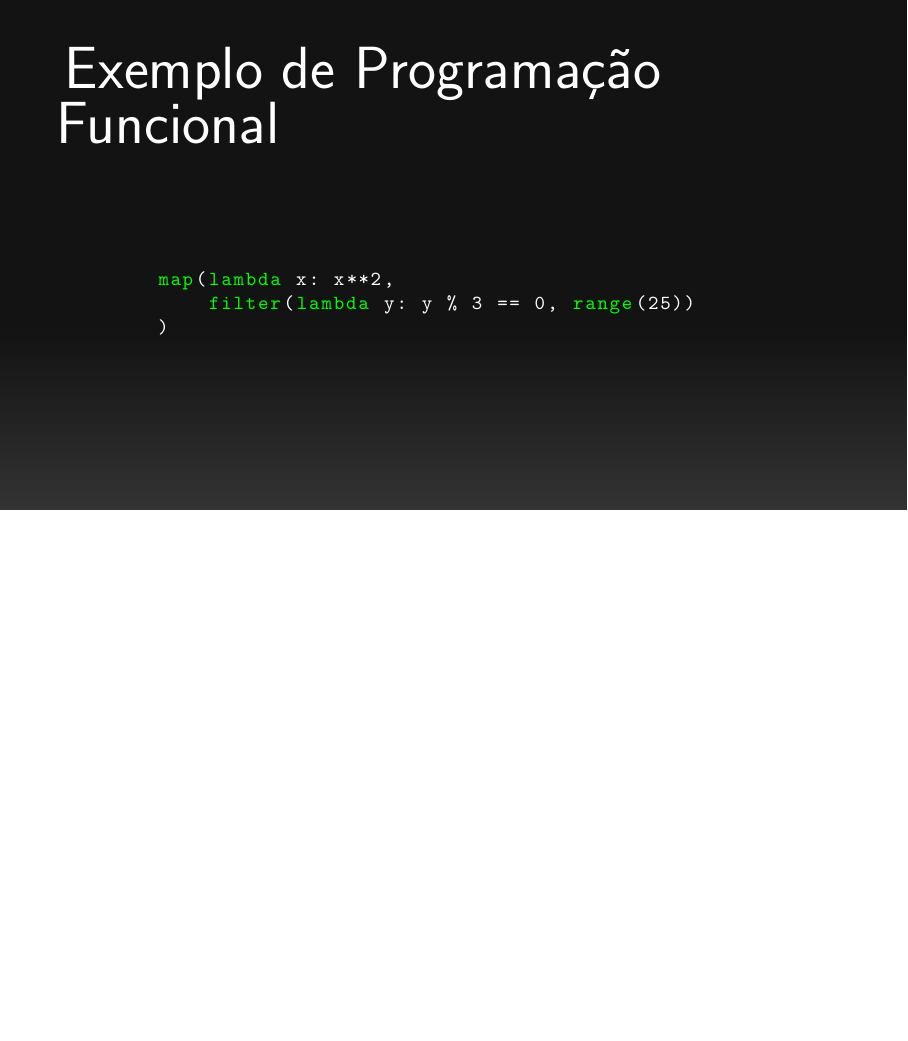
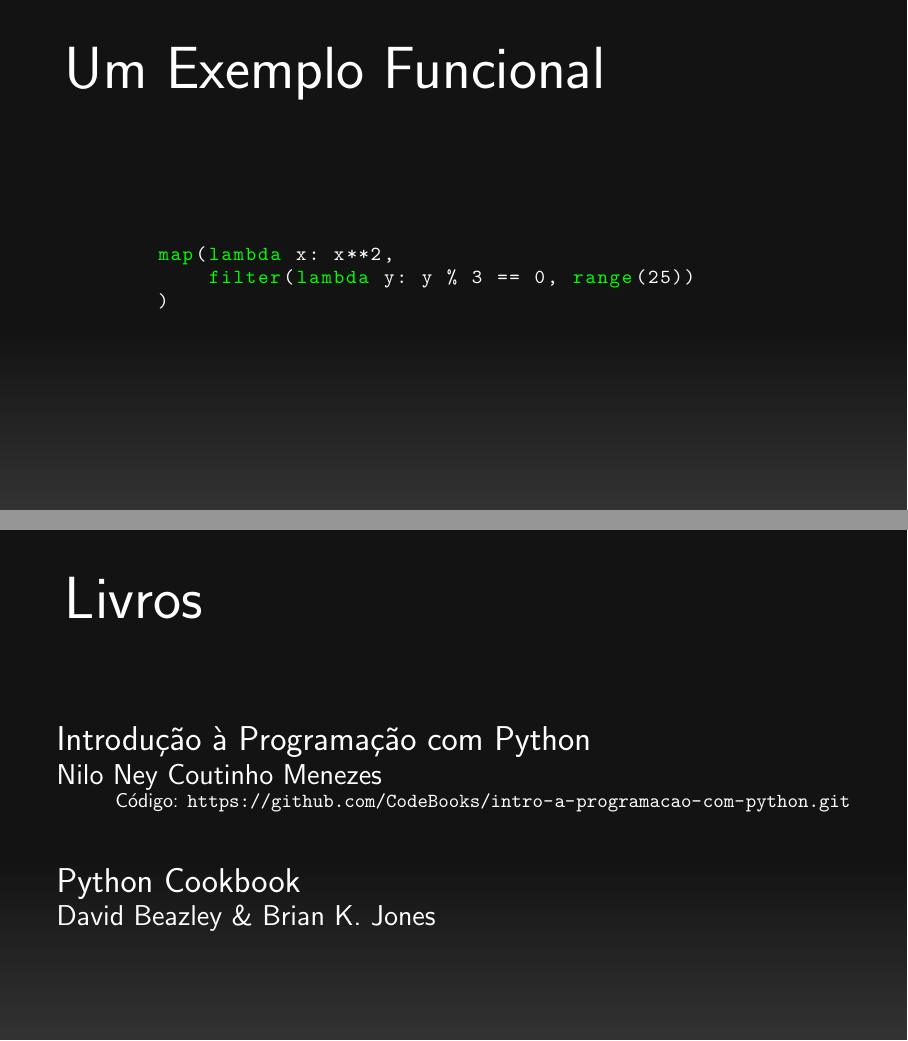
Before and after one commit to rafasgj/beamer-presentations, LaTeX slides (Python/python_intro.tex): page 18 of 48 before the commit and pages 18 and 48 of 49 after it, the two joined at a grey line, the shorter picture padded with empty space. Compiled offline with pdfLaTeX.

Commit message:
Adicionados livros e 'live links'.

```diff
--- a/Python/python_intro.tex
+++ b/Python/python_intro.tex
@@ -198,7 +198,7 @@
 \end{frame}
 
 \begin{frame}[fragile]
-    \frametitle{Exemplo de Programação Funcional}
+    \frametitle{Um Exemplo Funcional}
     \begin{python}
         map(lambda x: x**2,
             filter(lambda y: y % 3 == 0, range(25))
@@ -534,12 +534,24 @@
 \end{frame}
 
 \begin{frame}
+    \frametitle{Livros}
+    \vfill
+    \large Introdução à Programação com Python \\ \normalsize
+    Nilo Ney Coutinho Menezes \\
+    \hfill\footnotesize\href{https://github.com/CodeBooks/intro-a-programacao-com-python.git}{Código: \url{https://github.com/CodeBooks/intro-a-programacao-com-python.git}}
+    \vfill
+    \large Python Cookbook \\ \normalsize
+    David Beazley \& Brian K. Jones
+    \vfill
+\end{frame}
+
+\begin{frame}
     \begin{flushright}
     \huge \textbf{Thank you!} \\
     \vfill
-    \small \textbf{rafasgj@gmail.com}
+    \small \texttt{rafasgj@gmail.com}
     \vfill
-    \small \textbf{https://github.com/rafasgj/python-furg-2017.git}
+    \small \href{https://github.com/rafasgj/python-furg-2017.git}{\url{https://github.com/rafasgj/python-furg-2017.git}}
     \end{flushright}
 \end{frame}
 
```
